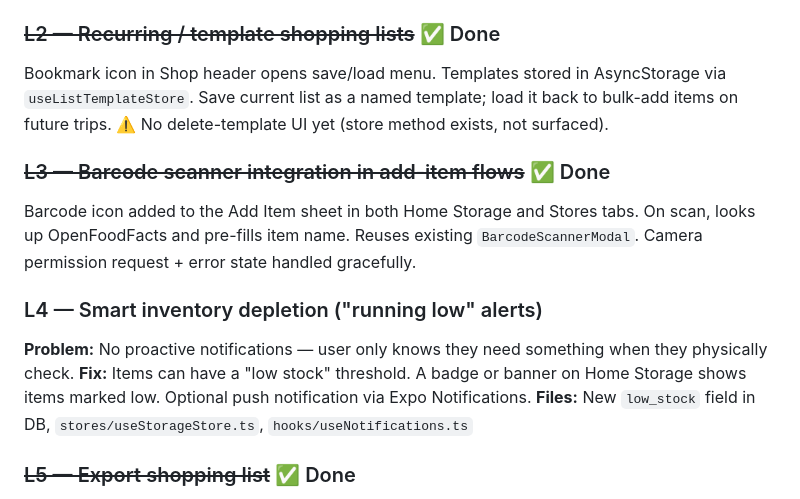
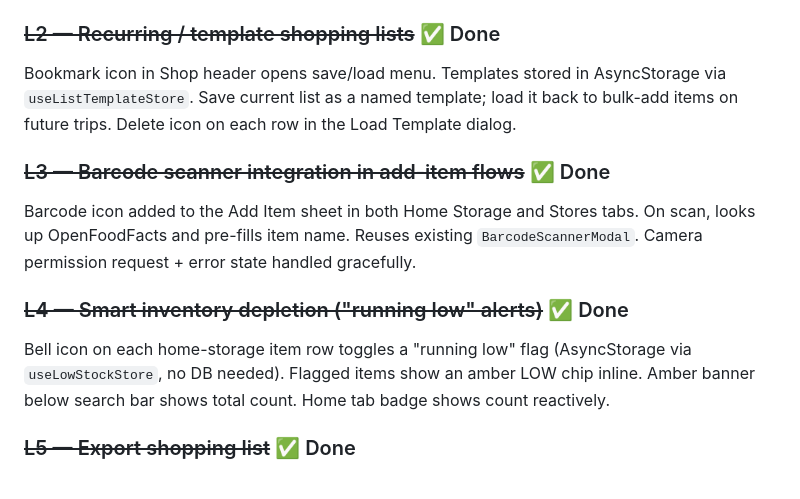
Before and after one commit to guy-jerome/Super-Shopper, a Markdown page: IMPROVEMENTS.md, the part around the change. GitHub-like rendering.

Commit message:
docs: mark L4 done and L2 gap resolved in IMPROVEMENTS.md
Co-Authored-By: Claude Sonnet 4.6 <noreply@anthropic.com>

```diff
--- a/IMPROVEMENTS.md
+++ b/IMPROVEMENTS.md
@@ -96,15 +96,13 @@ Light/Auto/Dark segmented buttons replace the binary switch. "Auto" follows OS v
 **Files:** New `stores/useShareStore.ts`, `app/(tabs)/settings.tsx`, `app/(tabs)/shop.tsx`
 
 ### ~~L2 — Recurring / template shopping lists~~ ✅ Done
-Bookmark icon in Shop header opens save/load menu. Templates stored in AsyncStorage via `useListTemplateStore`. Save current list as a named template; load it back to bulk-add items on future trips. ⚠️ No delete-template UI yet (store method exists, not surfaced).
+Bookmark icon in Shop header opens save/load menu. Templates stored in AsyncStorage via `useListTemplateStore`. Save current list as a named template; load it back to bulk-add items on future trips. Delete icon on each row in the Load Template dialog.
 
 ### ~~L3 — Barcode scanner integration in add-item flows~~ ✅ Done
 Barcode icon added to the Add Item sheet in both Home Storage and Stores tabs. On scan, looks up OpenFoodFacts and pre-fills item name. Reuses existing `BarcodeScannerModal`. Camera permission request + error state handled gracefully.
 
-### L4 — Smart inventory depletion ("running low" alerts)
-**Problem:** No proactive notifications — user only knows they need something when they physically check.
-**Fix:** Items can have a "low stock" threshold. A badge or banner on Home Storage shows items marked low. Optional push notification via Expo Notifications.
-**Files:** New `low_stock` field in DB, `stores/useStorageStore.ts`, `hooks/useNotifications.ts`
+### ~~L4 — Smart inventory depletion ("running low" alerts)~~ ✅ Done
+Bell icon on each home-storage item row toggles a "running low" flag (AsyncStorage via `useLowStockStore`, no DB needed). Flagged items show an amber LOW chip inline. Amber banner below search bar shows total count. Home tab badge shows count reactively.
 
 ### ~~L5 — Export shopping list~~ ✅ Done
 Share icon in Shop header (visible when list is non-empty) opens the system share sheet with a plain-text shopping list via React Native `Share` API.
```
